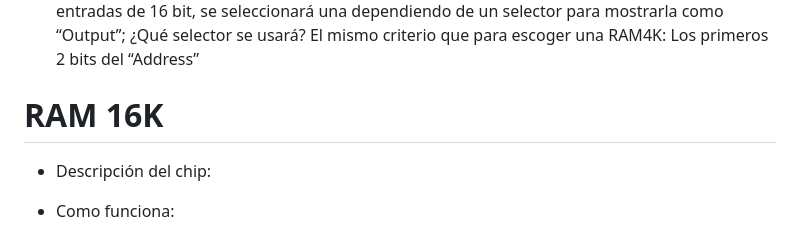
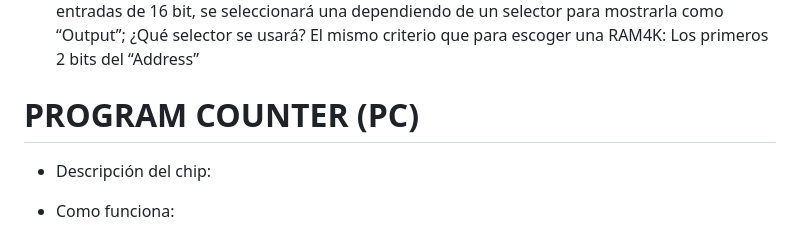
Before and after one commit to AndresFelipeMunozAguilar/Group_S13T3_Repository, a Markdown page: Practica 3/README.md, the part around the change. Rendered like a GitHub page.

Commit message:
agego el 'boilerplate' del PC

```diff
--- a/Practica 3/README.md
+++ b/Practica 3/README.md
@@ -78,7 +78,7 @@ Para esto, primero se debe pasar el bit de "load" a una RAM determinada; para es
 
 - Como lo implementé: La implementación de este chip fue sencilla, debido a que tiene la misma lógica que la del chip anterior y la del anterior al anterior. Es decir, usar un DMux4way (En este caso, se usa este chip, pues se "arrejuntarán" 4 RAMS, en lugar de 8) para “redirigir” la variable “load” a una cierta RAM seleccionada a través de los primeros 2 bits del “Address”, pues, de esa forma nos aseguramos que solo haya 4 posibilidades de seleccionar alguna RAM. Tras esto, cada una de las RAM4K reciben el input respectivo y, dentro de ellas, se selecciona la RAM512 respectiva a través de los últimos 12 bits del “Address” y, tras hacer la operación respectiva de guardado o no guardado, dependiendo de la variable “Load”, la “Output” de cada RAM4K se “reunirán” en un mismo “conjunto” a través de un Mux4Way16, donde, de cada una de las entradas de 16 bit, se seleccionará una dependiendo de un selector para mostrarla como “Output”; ¿Qué selector se usará? El mismo criterio que para escoger una RAM4K: Los primeros 2 bits del “Address”
 
-# RAM 16K
+# PROGRAM COUNTER (PC)
 
 - Descripción del chip:
 
```
